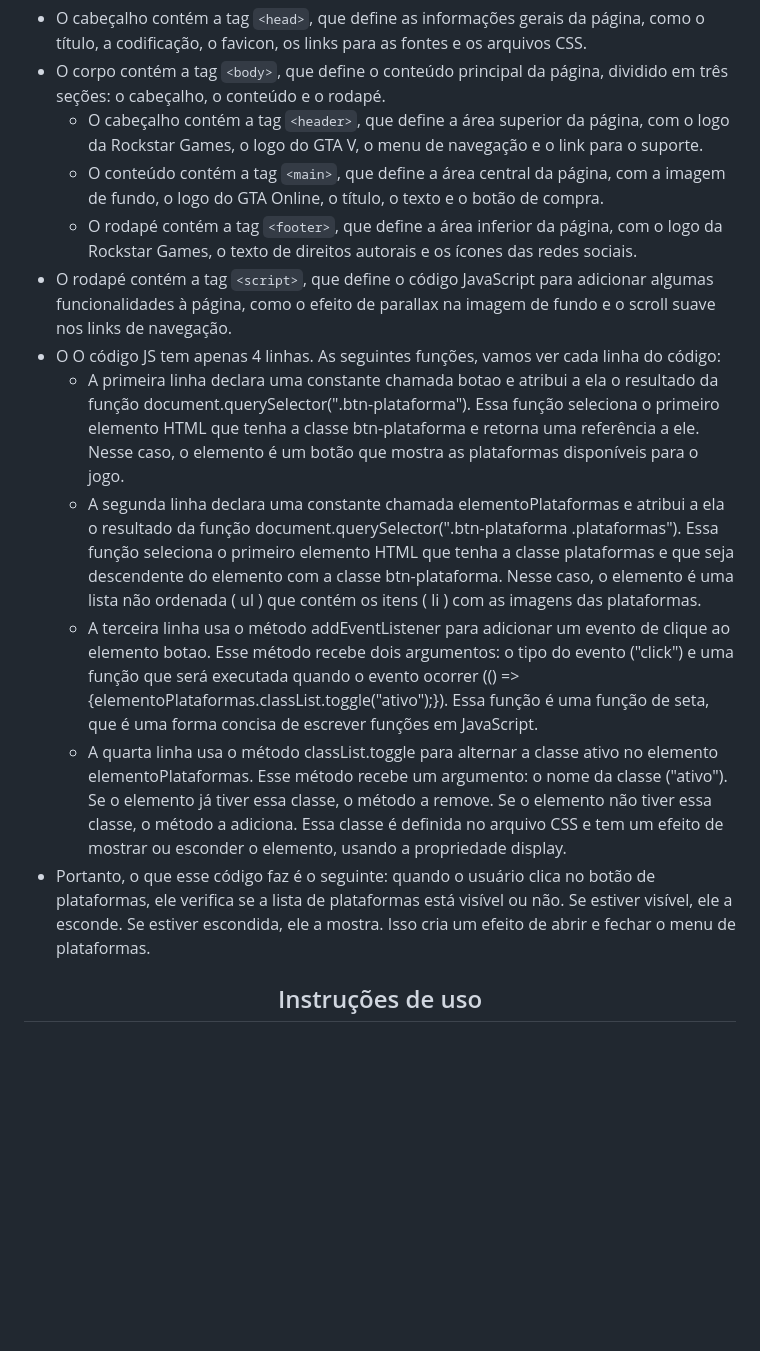
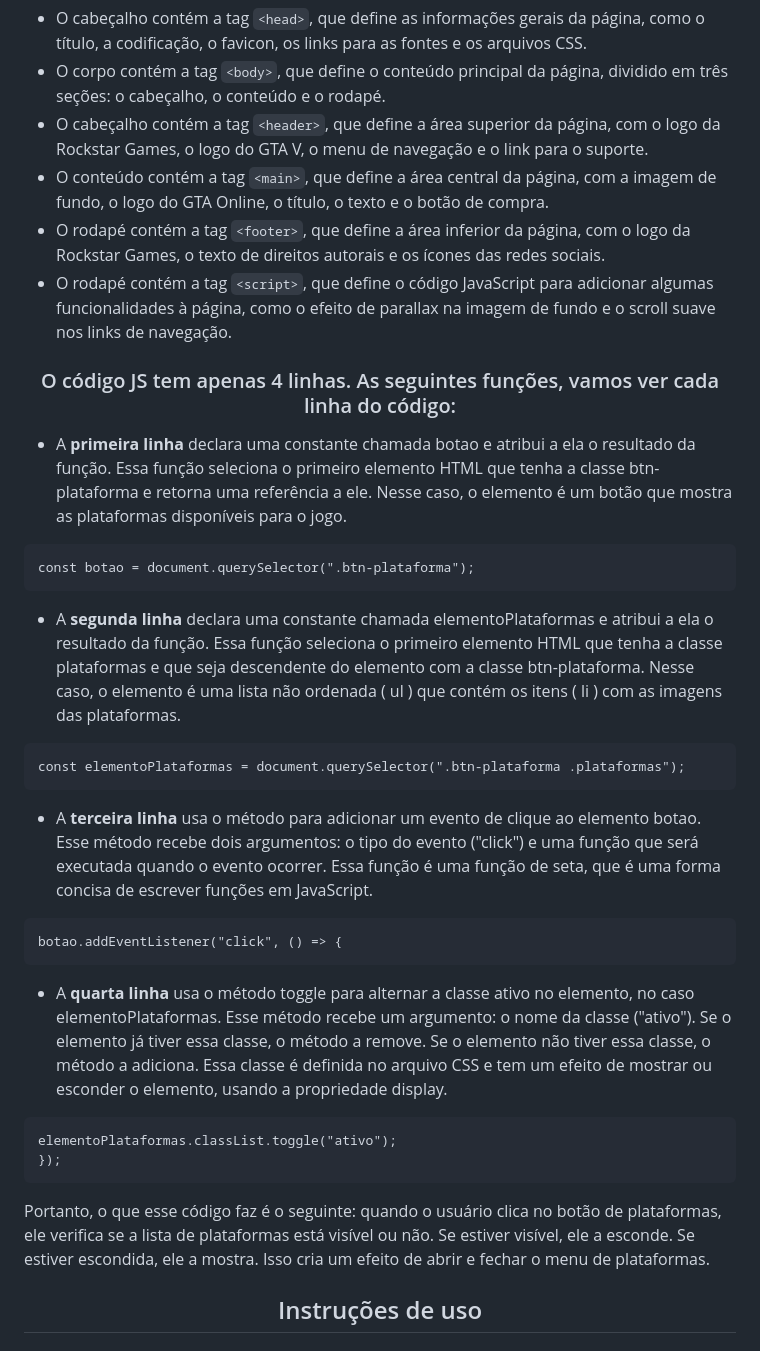
Before and after one commit to tedoidobr/Landing-Page-GTA, a Markdown page: README.md, the part around one of its changes. Drawn GitHub-style; blank space fills up the shorter version.

Commit message:
Concluído README.md

````diff
--- a/README.md
+++ b/README.md
@@ -27,16 +28,36 @@ O código HTML está dividido em três partes principais: o cabeçalho, o corpo
 
 - O cabeçalho contém a tag `<head>`, que define as informações gerais da página, como o título, a codificação, o favicon, os links para as fontes e os arquivos CSS.
 - O corpo contém a tag `<body>`, que define o conteúdo principal da página, dividido em três seções: o cabeçalho, o conteúdo e o rodapé.
-    - O cabeçalho contém a tag `<header>`, que define a área superior da página, com o logo da Rockstar Games, o logo do GTA V, o menu de navegação e o link para o suporte.
-    - O conteúdo contém a tag `<main>`, que define a área central da página, com a imagem de fundo, o logo do GTA Online, o título, o texto e o botão de compra.
-    - O rodapé contém a tag `<footer>`, que define a área inferior da página, com o logo da Rockstar Games, o texto de direitos autorais e os ícones das redes sociais.
+- O cabeçalho contém a tag `<header>`, que define a área superior da página, com o logo da Rockstar Games, o logo do GTA V, o menu de navegação e o link para o suporte.
+- O conteúdo contém a tag `<main>`, que define a área central da página, com a imagem de fundo, o logo do GTA Online, o título, o texto e o botão de compra.
+- O rodapé contém a tag `<footer>`, que define a área inferior da página, com o logo da Rockstar Games, o texto de direitos autorais e os ícones das redes sociais.
 - O rodapé contém a tag `<script>`, que define o código JavaScript para adicionar algumas funcionalidades à página, como o efeito de parallax na imagem de fundo e o scroll suave nos links de navegação.
-- O O código JS tem apenas 4 linhas. As seguintes funções, vamos ver cada linha do código:
-  - A primeira linha declara uma constante chamada botao e atribui a ela o resultado da função document.querySelector(".btn-plataforma"). Essa função seleciona o primeiro elemento HTML que tenha a classe btn-plataforma e retorna uma referência a ele. Nesse caso, o elemento é um botão que mostra as plataformas disponíveis para o jogo.
-  - A segunda linha declara uma constante chamada elementoPlataformas e atribui a ela o resultado da função document.querySelector(".btn-plataforma .plataformas"). Essa função seleciona o primeiro elemento HTML que tenha a classe plataformas e que seja descendente do elemento com a classe btn-plataforma. Nesse caso, o elemento é uma lista não ordenada ( ul ) que contém os itens ( li ) com as imagens das plataformas.
-  - A terceira linha usa o método addEventListener para adicionar um evento de clique ao elemento botao. Esse método recebe dois argumentos: o tipo do evento ("click") e uma função que será executada quando o evento ocorrer (() => {elementoPlataformas.classList.toggle("ativo");}). Essa função é uma função de seta, que é uma forma concisa de escrever funções em JavaScript.
-  - A quarta linha usa o método classList.toggle para alternar a classe ativo no elemento elementoPlataformas. Esse método recebe um argumento: o nome da classe ("ativo"). Se o elemento já tiver essa classe, o método a remove. Se o elemento não tiver essa classe, o método a adiciona. Essa classe é definida no arquivo CSS e tem um efeito de mostrar ou esconder o elemento, usando a propriedade display.
-- Portanto, o que esse código faz é o seguinte: quando o usuário clica no botão de plataformas, ele verifica se a lista de plataformas está visível ou não. Se estiver visível, ele a esconde. Se estiver escondida, ele a mostra. Isso cria um efeito de abrir e fechar o menu de plataformas.
+
+
+<h3 align="center"> O código JS tem apenas 4 linhas. As seguintes funções, vamos ver cada linha do código: </h3>
+
+
+
+  - A **primeira linha** declara uma constante chamada botao e atribui a ela o resultado da função. Essa função seleciona o primeiro elemento HTML que tenha a classe btn-plataforma e retorna uma referência a ele. Nesse caso, o elemento é um botão que mostra as plataformas disponíveis para o jogo.
+```
+const botao = document.querySelector(".btn-plataforma");
+```
+  - A **segunda linha** declara uma constante chamada elementoPlataformas e atribui a ela o resultado da função. Essa função seleciona o primeiro elemento HTML que tenha a classe plataformas e que seja descendente do elemento com a classe btn-plataforma. Nesse caso, o elemento é uma lista não ordenada ( ul ) que contém os itens ( li ) com as imagens das plataformas.
+ ```
+const elementoPlataformas = document.querySelector(".btn-plataforma .plataformas");
+```
+  - A **terceira linha** usa o método para adicionar um evento de clique ao elemento botao. Esse método recebe dois argumentos: o tipo do evento ("click") e uma função que será executada quando o evento ocorrer. Essa função é uma função de seta, que é uma forma concisa de escrever funções em JavaScript.
+```
+botao.addEventListener("click", () => {
+```
+ - A **quarta linha** usa o método toggle para alternar a classe ativo no elemento, no caso elementoPlataformas. Esse método recebe um argumento: o nome da classe ("ativo"). Se o elemento já tiver essa classe, o método a remove. Se o elemento não tiver essa classe, o método a adiciona. Essa classe é definida no arquivo CSS e tem um efeito de mostrar ou esconder o elemento, usando a propriedade display.
+```
+elementoPlataformas.classList.toggle("ativo");
+});
+```
+
+Portanto, o que esse código faz é o seguinte: quando o usuário clica no botão de plataformas, ele verifica se a lista de plataformas está visível ou não. Se estiver visível, ele a esconde. Se estiver escondida, ele a mostra. Isso cria um efeito de abrir e fechar o menu de plataformas.
+
 
 <h2 align="center"> Instruções de uso</h2>
 
````
Also changed, not shown: other parts of README.md (+2 -1 lines).
